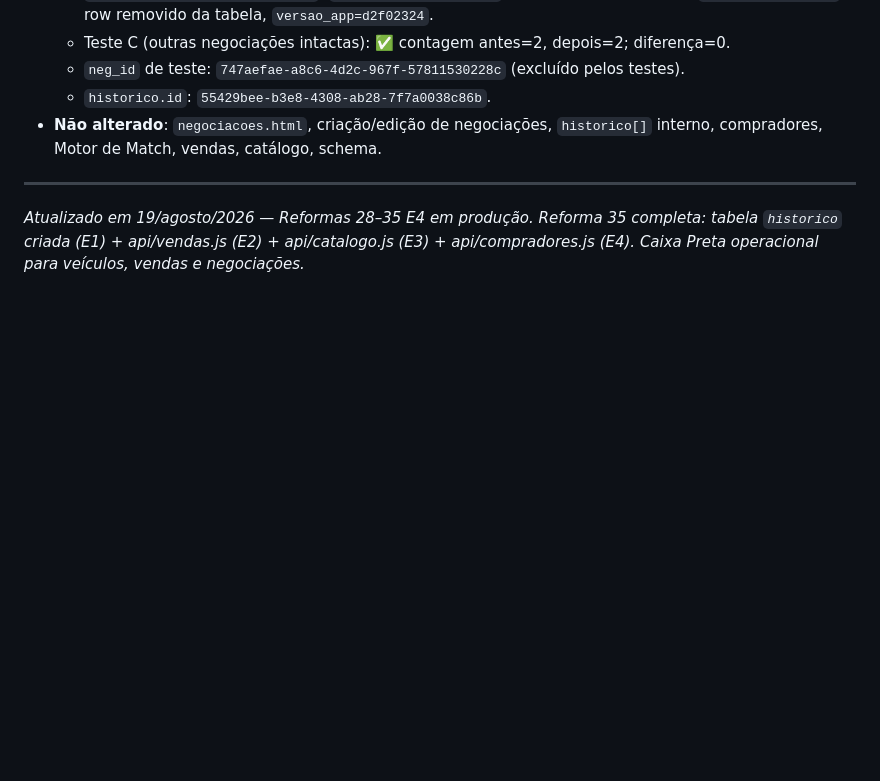
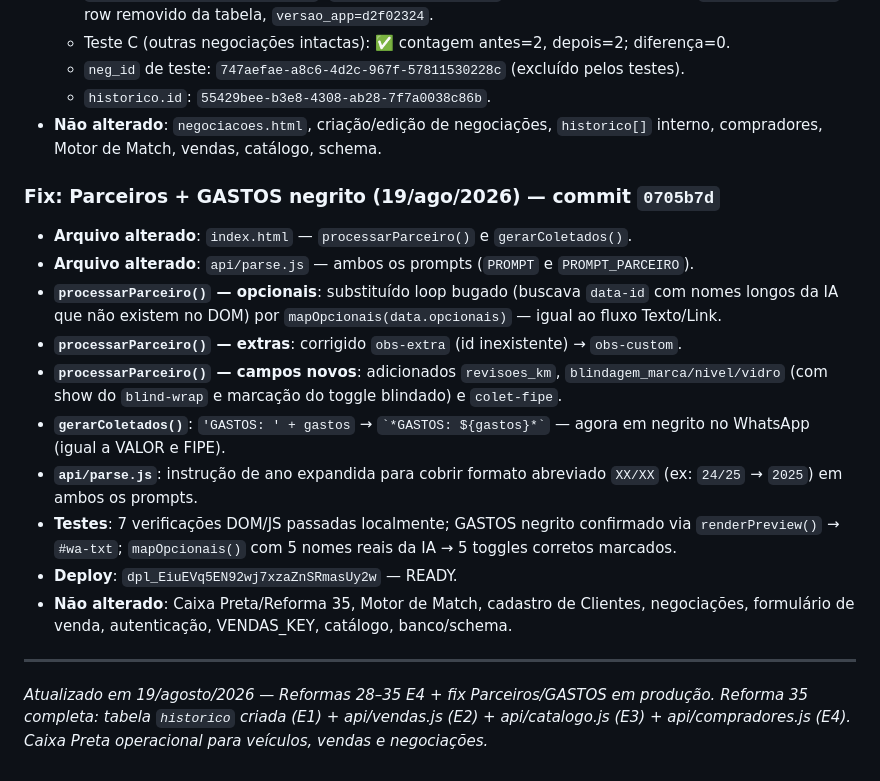
Before and after one commit to Carronarederepasses/gerador-cnr, a Markdown page: CLAUDE.md, the part around the change. Rendered like a GitHub page; blank space fills up the shorter version.

Commit message:
checkpoint: fix Parceiros + GASTOS negrito em producao
commit 0705b7d: processarParceiro() corrigido (mapOpcionais, obs-custom,
revisoes_km, blindagem, colet-fipe). GASTOS em negrito no WhatsApp.
api/parse.js: ano XX/XX reconhecido em ambos os prompts.
Deploy READY: dpl_EiuEVq5EN92wj7xzaZnSRmasUy2w.

Co-Authored-By: Claude Sonnet 4.6 <noreply@anthropic.com>

```diff
--- a/CLAUDE.md
+++ b/CLAUDE.md
@@ -558,6 +558,19 @@ Skills instaladas em `.claude/skills/` (projeto) + bundled globais. Total: 22 in
   - `historico.id`: `55429bee-b3e8-4308-ab28-7f7a0038c86b`.
 - **Não alterado**: `negociacoes.html`, criação/edição de negociações, `historico[]` interno, compradores, Motor de Match, vendas, catálogo, schema.
 
+### Fix: Parceiros + GASTOS negrito (19/ago/2026) — commit `0705b7d`
+
+- **Arquivo alterado**: `index.html` — `processarParceiro()` e `gerarColetados()`.
+- **Arquivo alterado**: `api/parse.js` — ambos os prompts (`PROMPT` e `PROMPT_PARCEIRO`).
+- **`processarParceiro()` — opcionais**: substituído loop bugado (buscava `data-id` com nomes longos da IA que não existem no DOM) por `mapOpcionais(data.opcionais)` — igual ao fluxo Texto/Link.
+- **`processarParceiro()` — extras**: corrigido `obs-extra` (id inexistente) → `obs-custom`.
+- **`processarParceiro()` — campos novos**: adicionados `revisoes_km`, `blindagem_marca/nivel/vidro` (com show do `blind-wrap` e marcação do toggle blindado) e `colet-fipe`.
+- **`gerarColetados()`**: `'GASTOS: ' + gastos` → `` `*GASTOS: ${gastos}*` `` — agora em negrito no WhatsApp (igual a VALOR e FIPE).
+- **`api/parse.js`**: instrução de ano expandida para cobrir formato abreviado `XX/XX` (ex: `24/25` → `2025`) em ambos os prompts.
+- **Testes**: 7 verificações DOM/JS passadas localmente; GASTOS negrito confirmado via `renderPreview()` → `#wa-txt`; `mapOpcionais()` com 5 nomes reais da IA → 5 toggles corretos marcados.
+- **Deploy**: `dpl_EiuEVq5EN92wj7xzaZnSRmasUy2w` — READY.
+- **Não alterado**: Caixa Preta/Reforma 35, Motor de Match, cadastro de Clientes, negociações, formulário de venda, autenticação, VENDAS_KEY, catálogo, banco/schema.
+
 ---
 
-*Atualizado em 19/agosto/2026 — Reformas 28–35 E4 em produção. Reforma 35 completa: tabela `historico` criada (E1) + api/vendas.js (E2) + api/catalogo.js (E3) + api/compradores.js (E4). Caixa Preta operacional para veículos, vendas e negociações.*
+*Atualizado em 19/agosto/2026 — Reformas 28–35 E4 + fix Parceiros/GASTOS em produção. Reforma 35 completa: tabela `historico` criada (E1) + api/vendas.js (E2) + api/catalogo.js (E3) + api/compradores.js (E4). Caixa Preta operacional para veículos, vendas e negociações.*
```
